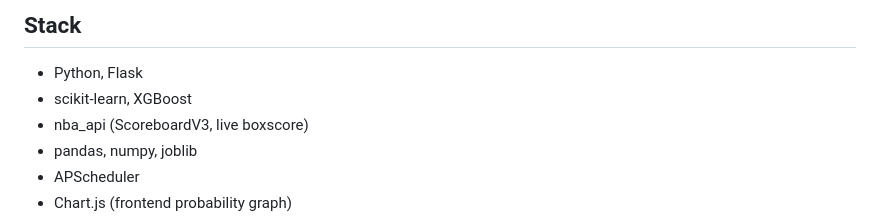
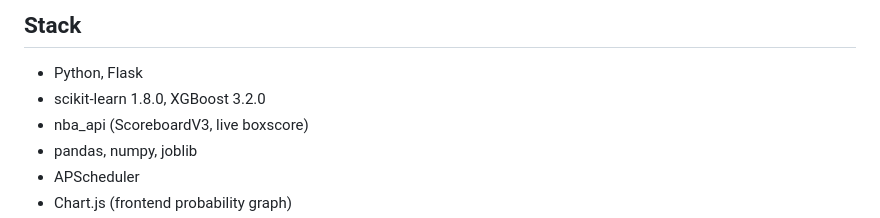
Before and after one commit to therodma/NBA_Winner_Prediction, a Markdown page: README.md, the part around the change. Drawn GitHub-style.

Commit message:
docs: note pinned scikit-learn and xgboost versions in README

```diff
--- a/README.md
+++ b/README.md
@@ -54,7 +54,7 @@ Trained on 10 seasons (2015-16 to 2024-25) with time-weighted samples — recent
 
 ## Stack
 - Python, Flask
-- scikit-learn, XGBoost
+- scikit-learn 1.8.0, XGBoost 3.2.0
 - nba_api (ScoreboardV3, live boxscore)
 - pandas, numpy, joblib
 - APScheduler
```
